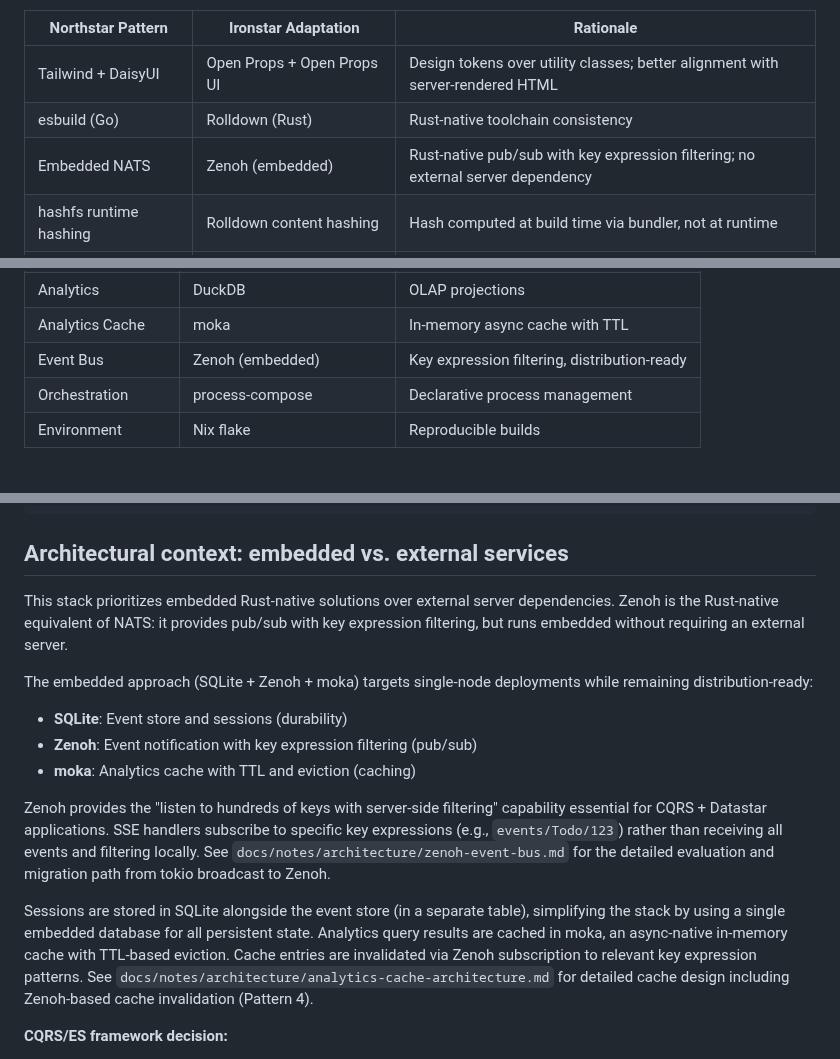
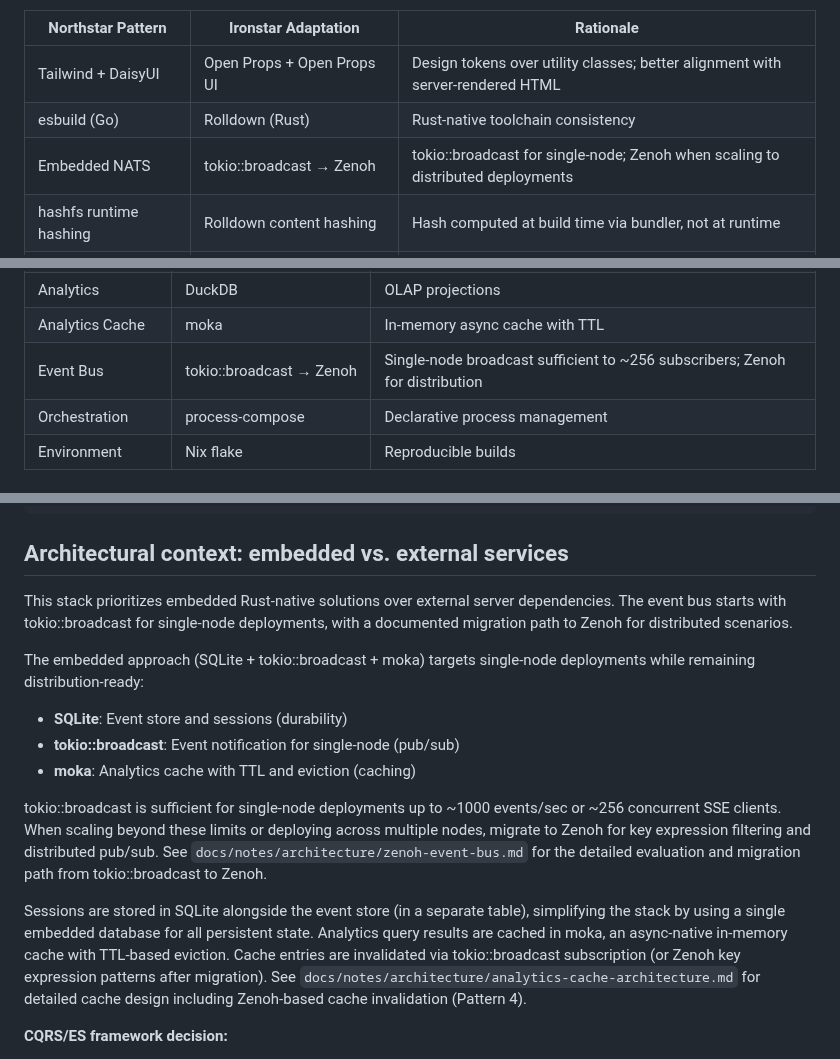
Before and after one commit to sciexp/ironstar, a Markdown page: CLAUDE.md, 3 parts joined by grey strips. Drawn GitHub-style.

Commit message:
docs: clarify tokio::broadcast as starting point with Zenoh migration path
Update Stack Overview and architectural context to reflect implementation reality:
- Event bus starts with tokio::broadcast for single-node deployments
- Zenoh is the target for distributed scenarios beyond ~256 subscribers
- Migration path documented in zenoh-event-bus.md

```diff
--- a/CLAUDE.md
+++ b/CLAUDE.md
@@ -97,7 +97,7 @@ The Northstar Go template and datastar-go SDK remain valuable reference implemen
 |-------------------|---------------------|-----------|
 | Tailwind + DaisyUI | Open Props + Open Props UI | Design tokens over utility classes; better alignment with server-rendered HTML |
 | esbuild (Go) | Rolldown (Rust) | Rust-native toolchain consistency |
-| Embedded NATS | Zenoh (embedded) | Rust-native pub/sub with key expression filtering; no external server dependency |
+| Embedded NATS | tokio::broadcast → Zenoh | tokio::broadcast for single-node; Zenoh when scaling to distributed deployments |
 | hashfs runtime hashing | Rolldown content hashing | Hash computed at build time via bundler, not at runtime |
 | Templ (Go templates) | hypertext (Rust macros) | Compile-time type-checked HTML with lazy evaluation |
 | Air hot reload | cargo-watch + process-compose | Rust ecosystem tooling |
@@ -132,7 +132,7 @@ See `docs/notes/architecture/design-principles.md` for the complete principles a
 | Sessions | SQLite + sqlx | Sessions table |
 | Analytics | DuckDB | OLAP projections |
 | Analytics Cache | moka | In-memory async cache with TTL |
-| Event Bus | Zenoh (embedded) | Key expression filtering, distribution-ready |
+| Event Bus | tokio::broadcast → Zenoh | Single-node broadcast sufficient to ~256 subscribers; Zenoh for distribution |
 | Orchestration | process-compose | Declarative process management |
 | Environment | Nix flake | Reproducible builds |
 
@@ -404,21 +404,21 @@ CREATE TABLE events (
 ## Architectural context: embedded vs. external services
 
 This stack prioritizes embedded Rust-native solutions over external server dependencies.
-Zenoh is the Rust-native equivalent of NATS: it provides pub/sub with key expression filtering, but runs embedded without requiring an external server.
+The event bus starts with tokio::broadcast for single-node deployments, with a documented migration path to Zenoh for distributed scenarios.
 
-The embedded approach (SQLite + Zenoh + moka) targets single-node deployments while remaining distribution-ready:
+The embedded approach (SQLite + tokio::broadcast + moka) targets single-node deployments while remaining distribution-ready:
 
 - **SQLite**: Event store and sessions (durability)
-- **Zenoh**: Event notification with key expression filtering (pub/sub)
+- **tokio::broadcast**: Event notification for single-node (pub/sub)
 - **moka**: Analytics cache with TTL and eviction (caching)
 
-Zenoh provides the "listen to hundreds of keys with server-side filtering" capability essential for CQRS + Datastar applications.
-SSE handlers subscribe to specific key expressions (e.g., `events/Todo/123`) rather than receiving all events and filtering locally.
-See `docs/notes/architecture/zenoh-event-bus.md` for the detailed evaluation and migration path from tokio broadcast to Zenoh.
+tokio::broadcast is sufficient for single-node deployments up to ~1000 events/sec or ~256 concurrent SSE clients.
+When scaling beyond these limits or deploying across multiple nodes, migrate to Zenoh for key expression filtering and distributed pub/sub.
+See `docs/notes/architecture/zenoh-event-bus.md` for the detailed evaluation and migration path from tokio::broadcast to Zenoh.
 
 Sessions are stored in SQLite alongside the event store (in a separate table), simplifying the stack by using a single embedded database for all persistent state.
 Analytics query results are cached in moka, an async-native in-memory cache with TTL-based eviction.
-Cache entries are invalidated via Zenoh subscription to relevant key expression patterns.
+Cache entries are invalidated via tokio::broadcast subscription (or Zenoh key expression patterns after migration).
 See `docs/notes/architecture/analytics-cache-architecture.md` for detailed cache design including Zenoh-based cache invalidation (Pattern 4).
 
 **CQRS/ES framework decision:**
```
